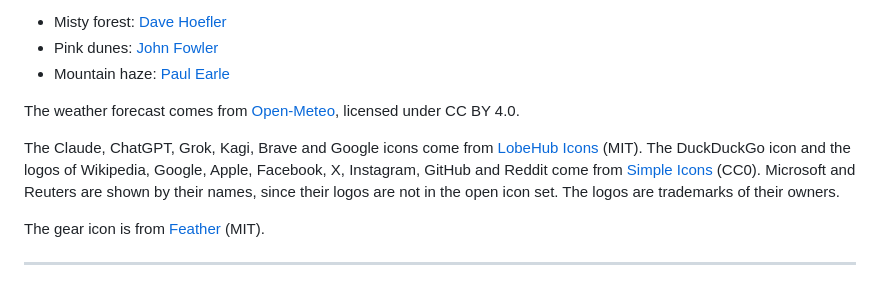
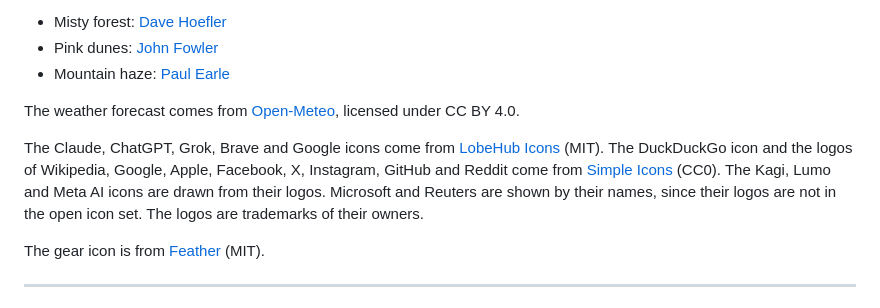
Before and after one commit to Drallas/Minimal-StartPage, a Markdown page: README.md, the part around the change. Rendered like a GitHub page.

Commit message:
Update the icon credits and add two FAQ answers for the newer options
Claude-Session: https://claude.ai/code/session_01KP8veaxsb3CzJo1aUJtS3W

```diff
--- a/README.md
+++ b/README.md
@@ -165,7 +165,7 @@ The wallpapers are photos from [Unsplash](https://unsplash.com), used under the
 
 The weather forecast comes from [Open-Meteo](https://open-meteo.com), licensed under CC BY 4.0.
 
-The Claude, ChatGPT, Grok, Kagi, Brave and Google icons come from [LobeHub Icons](https://github.com/lobehub/lobe-icons) (MIT). The DuckDuckGo icon and the logos of Wikipedia, Google, Apple, Facebook, X, Instagram, GitHub and Reddit come from [Simple Icons](https://simpleicons.org) (CC0). Microsoft and Reuters are shown by their names, since their logos are not in the open icon set. The logos are trademarks of their owners.
+The Claude, ChatGPT, Grok, Brave and Google icons come from [LobeHub Icons](https://github.com/lobehub/lobe-icons) (MIT). The DuckDuckGo icon and the logos of Wikipedia, Google, Apple, Facebook, X, Instagram, GitHub and Reddit come from [Simple Icons](https://simpleicons.org) (CC0). The Kagi, Lumo and Meta AI icons are drawn from their logos. Microsoft and Reuters are shown by their names, since their logos are not in the open icon set. The logos are trademarks of their owners.
 
 The gear icon is from [Feather](https://feathericons.com) (MIT).
 
```
Also changed, not shown: docs/FAQ.md (+12 -0 lines).
